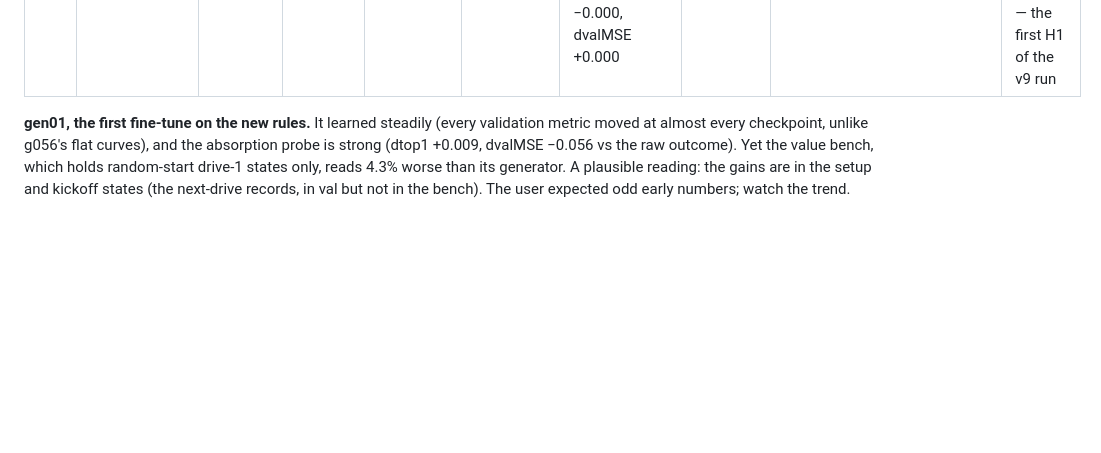
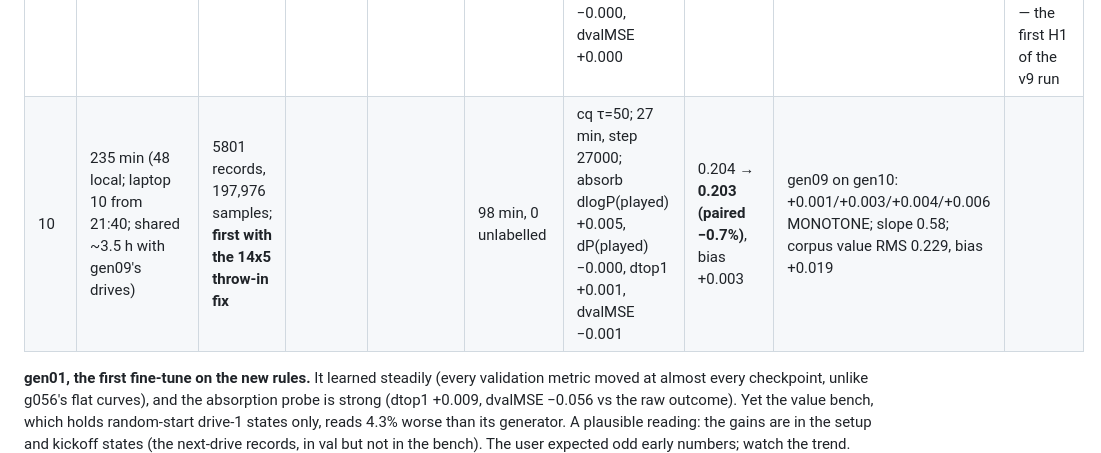
Before and after one commit to bermell/botbowl_rust, a Markdown page: plans/058-plan--loop-throughput.md, the part around the change. Rendered like a GitHub page; blank space fills up the shorter version.

```diff
--- a/plans/058-plan--loop-throughput.md
+++ b/plans/058-plan--loop-throughput.md
@@ -106,6 +106,7 @@ records are skipped there (the audit's replay is random-start only).
 | 07 | 134 min (shared with gen06's drives) | 5810 records | | | 105 min, 0 unlabelled | 33 min, step 23000; absorb dP(played) +0.002, dtop1 +0.002, dKL +0.001, **dvalMSE +0.003** (first worse) | **0.208 → 0.205 (paired −1.4%, ~3 SE), bias +0.016 → +0.001** (the drift reversed) | gen06 on gen07: +0.001/+0.003/**+0.010/+0.017** MONOTONE (largest yet); slope 0.64; corpus value bias +0.044 | |
 | 08 | **stopped at 42%** (the user, for exp069's GPU): 2458 records / 1361 drives, redistributed by seed over 8 shards | | | | 41 min, 0 unlabelled | 42 min, step 25000; absorb dP(played) −0.002, dtop1 −0.002, dvalMSE −0.005 (probe set ~40% size) | 0.205 → **0.204 (paired −0.6%)**, bias +0.002 | gen07 on gen08: +0.001/+0.004/+0.004/+0.012 MONOTONE; **slope 0.94**; corpus value RMS 0.196, bias −0.002 | |
 | 09 | 180 min (48 local, 2 sidecars, **no laptop**: protocol v17) | 5785 records, 199,544 samples | | | 101 min, 0 unlabelled | **first at cq τ=50** (relaunch at f75eda5); 26 min, step 22000; absorb **dlogP(played) +0.012**, dP(played) +0.001, dtop1 −0.000, dvalMSE +0.000 | 0.204 → 0.204 (paired +0.2%, flat), bias +0.004 | gen08 on gen09: +0.001/+0.002/+0.006/+0.007 MONOTONE; slope 0.59; corpus value RMS 0.201, bias +0.007 | 14x7 0.507 ± 0.020 (H0, 140 pairs); **16x9 0.540 ± 0.017 (H1, 239 pairs)** — the first H1 of the v9 run |
+| 10 | 235 min (48 local; laptop 10 from 21:40; shared ~3.5 h with gen09's drives) | 5801 records, 197,976 samples; **first with the 14x5 throw-in fix** | | | 98 min, 0 unlabelled | cq τ=50; 27 min, step 27000; absorb dlogP(played) +0.005, dP(played) −0.000, dtop1 +0.001, dvalMSE −0.001 | 0.204 → **0.203 (paired −0.7%)**, bias +0.003 | gen09 on gen10: +0.001/+0.003/+0.004/+0.006 MONOTONE; slope 0.58; corpus value RMS 0.229, bias +0.019 | |
 
 **gen01, the first fine-tune on the new rules.** It learned steadily (every validation metric moved
 at almost every checkpoint, unlike g056's flat curves), and the absorption probe is strong (dtop1
```
Also changed, not shown: registry/NETS.md (+1 -0 lines).
